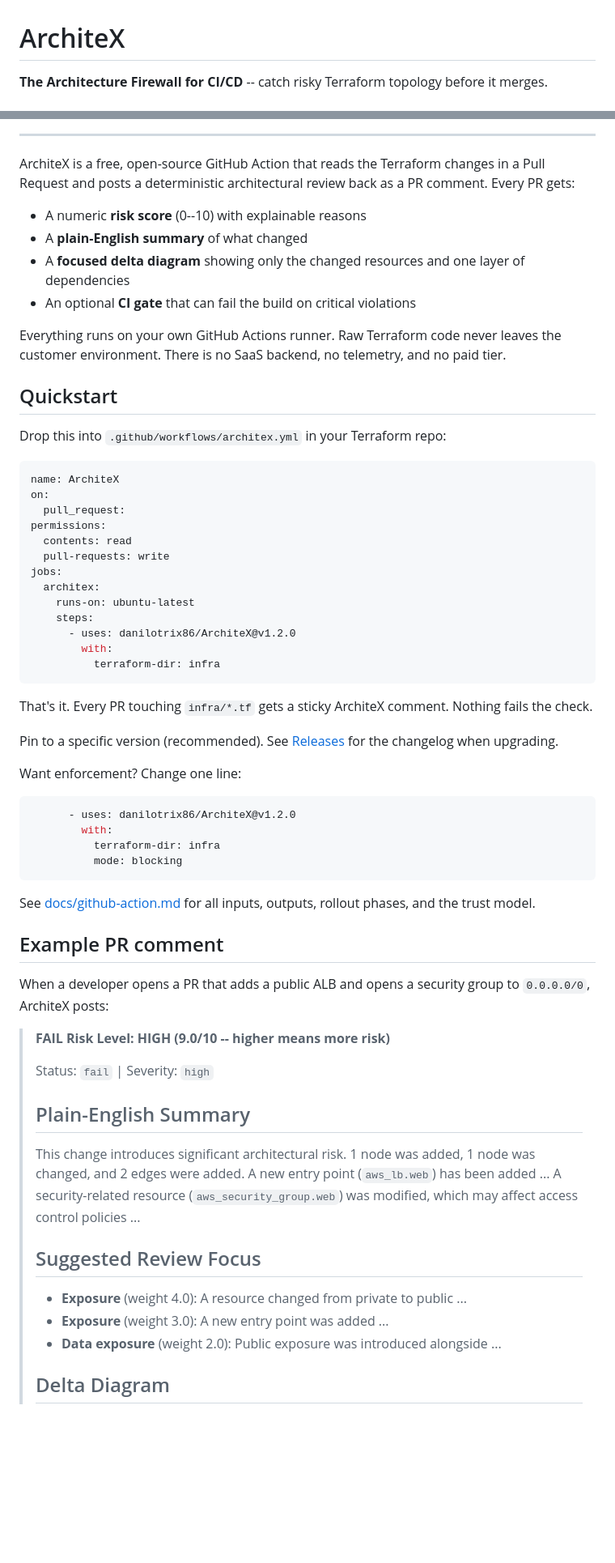
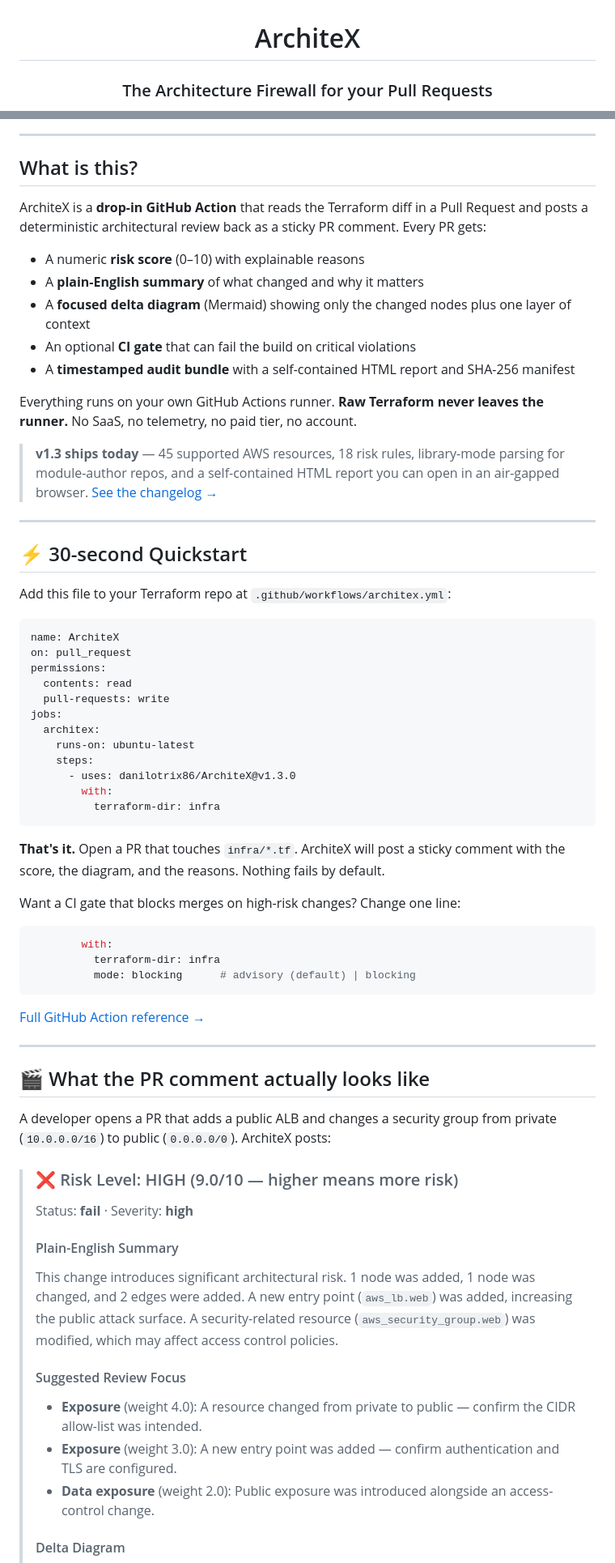
Before and after one commit to danilotrix86/ArchiteX, a Markdown page: README.md, 2 parts joined by grey strips. Shown at 81% size. GitHub-like rendering; blank space fills up the shorter version.

````diff
--- a/README.md
+++ b/README.md
@@ -1,4 +3,4 @@
 # ArchiteX
 
-**The Architecture Firewall for CI/CD** -- catch risky Terraform topology before it merges.
+### The Architecture Firewall for your Pull Requests
 
@@ -8,23 +22,29 @@
 
 ---
 
-ArchiteX is a free, open-source GitHub Action that reads the Terraform changes in a Pull Request and posts a deterministic architectural review back as a PR comment. Every PR gets:
+## What is this?
 
-- A numeric **risk score** (0--10) with explainable reasons
-- A **plain-English summary** of what changed
-- A **focused delta diagram** showing only the changed resources and one layer of dependencies
+ArchiteX is a **drop-in GitHub Action** that reads the Terraform diff in a Pull Request and posts a deterministic architectural review back as a sticky PR comment. Every PR gets:
+
+- A numeric **risk score** (0–10) with explainable reasons
+- A **plain-English summary** of what changed and why it matters
+- A **focused delta diagram** (Mermaid) showing only the changed nodes plus one layer of context
 - An optional **CI gate** that can fail the build on critical violations
+- A **timestamped audit bundle** with a self-contained HTML report and SHA-256 manifest
 
-Everything runs on your own GitHub Actions runner. Raw Terraform code never leaves the customer environment. There is no SaaS backend, no telemetry, and no paid tier.
+Everything runs on your own GitHub Actions runner. **Raw Terraform never leaves the runner.** No SaaS, no telemetry, no paid tier, no account.
 
-## Quickstart
+> **v1.3 ships today** — 45 supported AWS resources, 18 risk rules, library-mode parsing for module-author repos, and a self-contained HTML report you can open in an air-gapped browser. [See the changelog →](CHANGELOG.md)
 
-Drop this into `.github/workflows/architex.yml` in your Terraform repo:
+---
+
+## ⚡ 30-second Quickstart
+
+Add this file to your Terraform repo at `.github/workflows/architex.yml`:
 
 ```yaml
 name: ArchiteX
-on:
-  pull_request:
+on: pull_request
 permissions:
   contents: read
   pull-requests: write
@@ -32,47 +52,42 @@ jobs:
   architex:
     runs-on: ubuntu-latest
     steps:
-      - uses: danilotrix86/ArchiteX@v1.2.0
+      - uses: danilotrix86/ArchiteX@v1.3.0
         with:
           terraform-dir: infra
 ```
 
-That's it. Every PR touching `infra/*.tf` gets a sticky ArchiteX comment. Nothing fails the check.
+**That's it.** Open a PR that touches `infra/*.tf`. ArchiteX will post a sticky comment with the score, the diagram, and the reasons. Nothing fails by default.
 
-Pin to a specific version (recommended). See [Releases](https://github.com/danilotrix86/ArchiteX/releases) for the changelog when upgrading.
-
-Want enforcement? Change one line:
+Want a CI gate that blocks merges on high-risk changes? Change one line:
 
 ```yaml
-      - uses: danilotrix86/ArchiteX@v1.2.0
         with:
           terraform-dir: infra
-          mode: blocking
+          mode: blocking      # advisory (default) | blocking
 ```
 
-See [docs/github-action.md](docs/github-action.md) for all inputs, outputs, rollout phases, and the trust model.
+[Full GitHub Action reference →](docs/github-action.md)
 
-## Example PR comment
+---
 
-When a developer opens a PR that adds a public ALB and opens a security group to `0.0.0.0/0`, ArchiteX posts:
+## 🎬 What the PR comment actually looks like
 
-> **FAIL Risk Level: HIGH (9.0/10 -- higher means more risk)**
+A developer opens a PR that adds a public ALB and changes a security group from private (`10.0.0.0/16`) to public (`0.0.0.0/0`). ArchiteX posts:
+
+> ### ❌ Risk Level: HIGH (9.0/10 — higher means more risk)
 >
-> Status: `fail` | Severity: `high`
+> Status: **fail** · Severity: **high**
 >
-> ## Plain-English Summary
+> #### Plain-English Summary
 >
-> This change introduces significant architectural risk. 1 node was added,
-> 1 node was changed, and 2 edges were added. A new entry point
-> (`aws_lb.web`) has been added ... A security-related resource
-> (`aws_security_group.web`) was modified, which may affect access control
-> policies ...
+> This change introduces significant architectural risk. 1 node was added, 1 node was changed, and 2 edges were added. A new entry point (`aws_lb.web`) was added, increasing the public attack surface. A security-related resource (`aws_security_group.web`) was modified, which may affect access control policies.
 >
-> ## Suggested Review Focus
+> #### Suggested Review Focus
 >
-> - **Exposure** (weight 4.0): A resource changed from private to public ...
-> - **Exposure** (weight 3.0): A new entry point was added ...
-> - **Data exposure** (weight 2.0): Public exposure was introduced alongside ...
+> - **Exposure** (weight 4.0): A resource changed from private to public — confirm the CIDR allow-list was intended.
+> - **Exposure** (weight 3.0): A new entry point was added — confirm authentication and TLS are configured.
+> - **Data exposure** (weight 2.0): Public exposure was introduced alongside an access-control change.
 >
-> ## Delta Diagram
+> #### Delta Diagram
 >
````
Also changed, not shown: other parts of README.md (+218 -158 lines).
